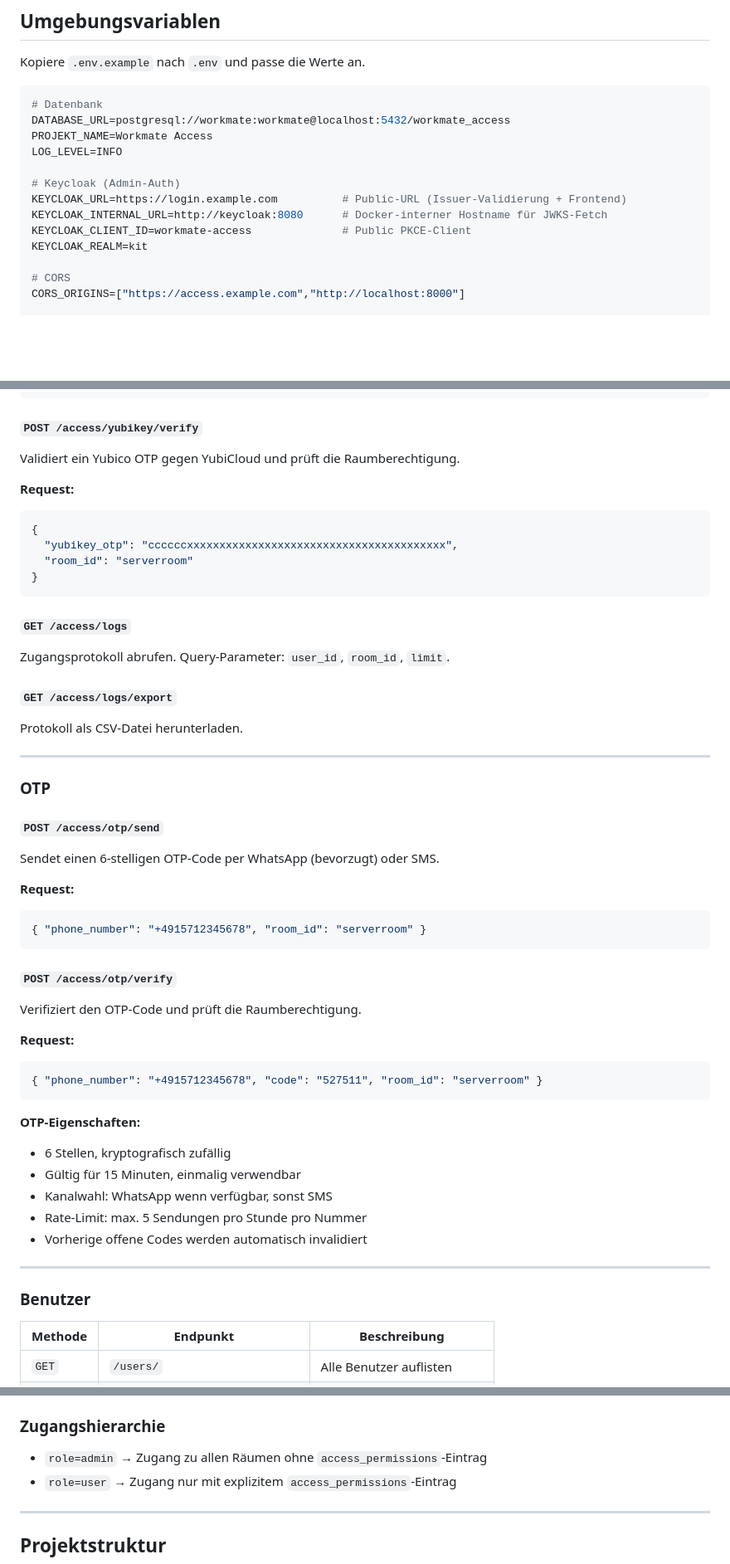
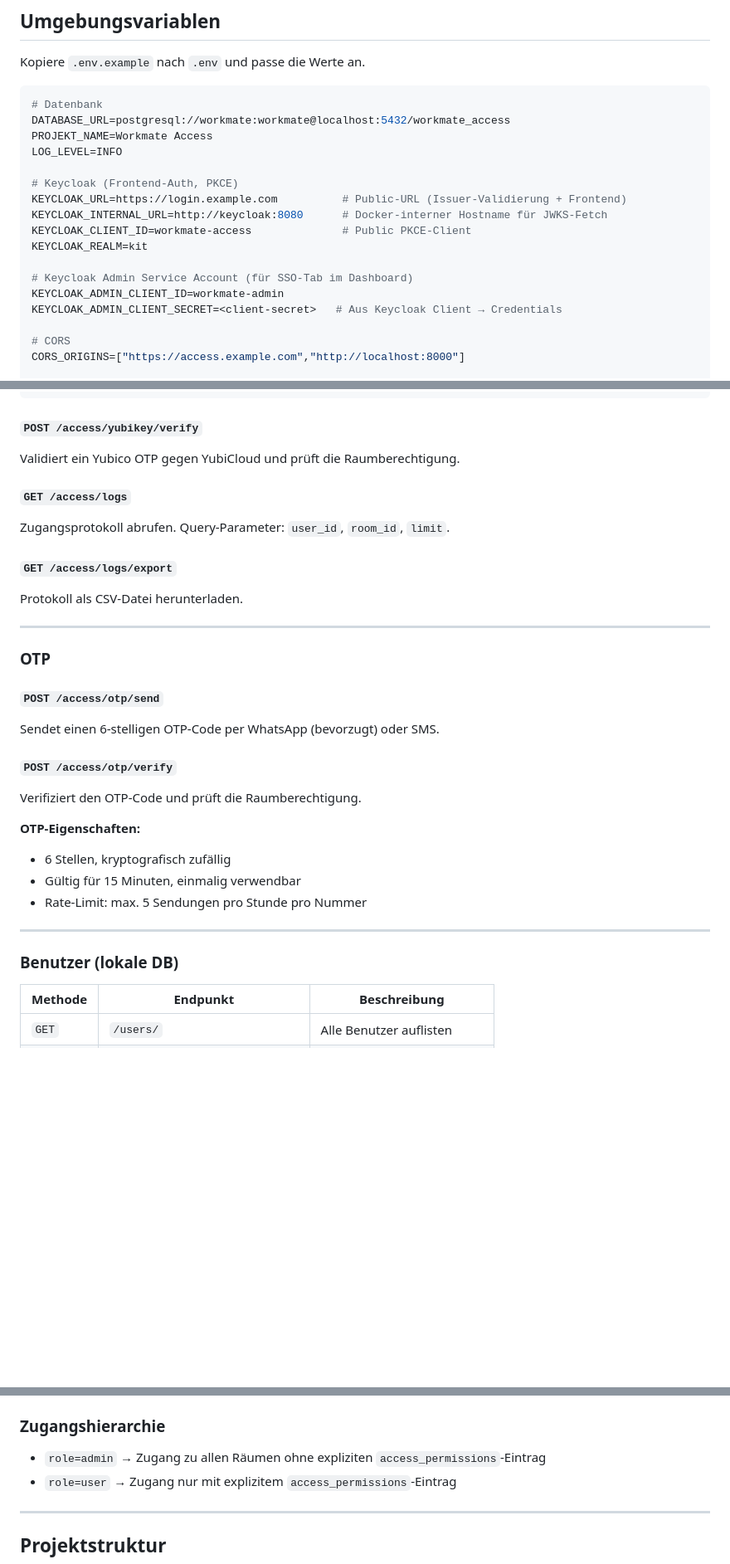
Before and after one commit to K-I-T-Solutions/workmate-access, a Markdown page: README.md, 3 parts joined by grey strips. Shown at 83% size. Rendered like a GitHub page; blank space fills up the shorter version.

````diff
--- a/README.md
+++ b/README.md
@@ -185,11 +189,15 @@ DATABASE_URL=postgresql://workmate:workmate@localhost:5432/workmate_access
 PROJEKT_NAME=Workmate Access
 LOG_LEVEL=INFO
 
-# Keycloak (Admin-Auth)
+# Keycloak (Frontend-Auth, PKCE)
 KEYCLOAK_URL=https://login.example.com          # Public-URL (Issuer-Validierung + Frontend)
 KEYCLOAK_INTERNAL_URL=http://keycloak:8080      # Docker-interner Hostname für JWKS-Fetch
 KEYCLOAK_CLIENT_ID=workmate-access              # Public PKCE-Client
 KEYCLOAK_REALM=kit
+
+# Keycloak Admin Service Account (für SSO-Tab im Dashboard)
+KEYCLOAK_ADMIN_CLIENT_ID=workmate-admin
+KEYCLOAK_ADMIN_CLIENT_SECRET=<client-secret>   # Aus Keycloak Client → Credentials
 
 # CORS
 CORS_ORIGINS=["https://access.example.com","http://localhost:8000"]
@@ -376,14 +417,6 @@ Prüft Zugang per NFC-Karten-UID und Geräte-ID.
 #### `POST /access/yubikey/verify`
 Validiert ein Yubico OTP gegen YubiCloud und prüft die Raumberechtigung.
 
-**Request:**
-```json
-{
-  "yubikey_otp": "ccccccxxxxxxxxxxxxxxxxxxxxxxxxxxxxxxxxxxxxxxxx",
-  "room_id": "serverroom"
-}
-```
-
 #### `GET /access/logs`
 Zugangsprotokoll abrufen. Query-Parameter: `user_id`, `room_id`, `limit`.
 
@@ -397,29 +430,17 @@ Protokoll als CSV-Datei herunterladen.
 #### `POST /access/otp/send`
 Sendet einen 6-stelligen OTP-Code per WhatsApp (bevorzugt) oder SMS.
 
-**Request:**
-```json
-{ "phone_number": "+4915712345678", "room_id": "serverroom" }
-```
-
 #### `POST /access/otp/verify`
 Verifiziert den OTP-Code und prüft die Raumberechtigung.
-
-**Request:**
-```json
-{ "phone_number": "+4915712345678", "code": "527511", "room_id": "serverroom" }
-```
 
 **OTP-Eigenschaften:**
 - 6 Stellen, kryptografisch zufällig
 - Gültig für 15 Minuten, einmalig verwendbar
-- Kanalwahl: WhatsApp wenn verfügbar, sonst SMS
 - Rate-Limit: max. 5 Sendungen pro Stunde pro Nummer
-- Vorherige offene Codes werden automatisch invalidiert
 
 ---
 
-### Benutzer
+### Benutzer (lokale DB)
 
 | Methode | Endpunkt | Beschreibung |
 |---|---|---|
@@ -492,7 +534,7 @@ Verifiziert den OTP-Code und prüft die Raumberechtigung.
 
 ### Zugangshierarchie
 
-- `role=admin` → Zugang zu allen Räumen ohne `access_permissions`-Eintrag
+- `role=admin` → Zugang zu allen Räumen ohne expliziten `access_permissions`-Eintrag
 - `role=user` → Zugang nur mit explizitem `access_permissions`-Eintrag
 
 ---
````
Also changed, not shown: other parts of README.md (+74 -15 lines).
